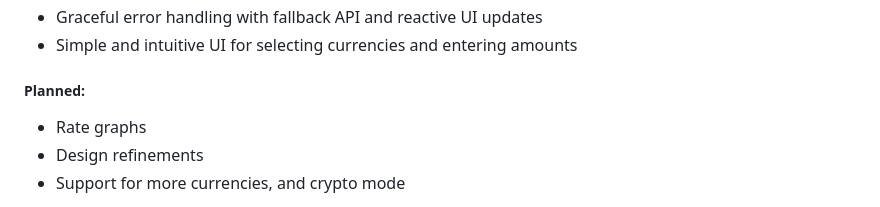
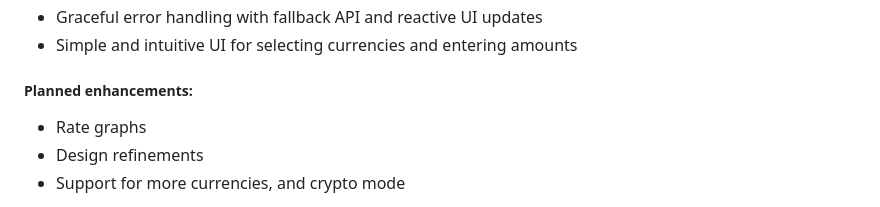
Before and after one commit to muhammadmohsinnisar/muhammadmohsinnisar, a Markdown page: README.md, the part around the change. Drawn GitHub-style.

```diff
--- a/README.md
+++ b/README.md
@@ -41,7 +41,7 @@ I'm a passionate Android Software Engineer with strong experience in SDK develop
 - Graceful error handling with fallback API and reactive UI updates
 - Simple and intuitive UI for selecting currencies and entering amounts
 
-##### Planned:
+##### Planned enhancements:
 * Rate graphs
 * Design refinements
 * Support for more currencies, and crypto mode
```
